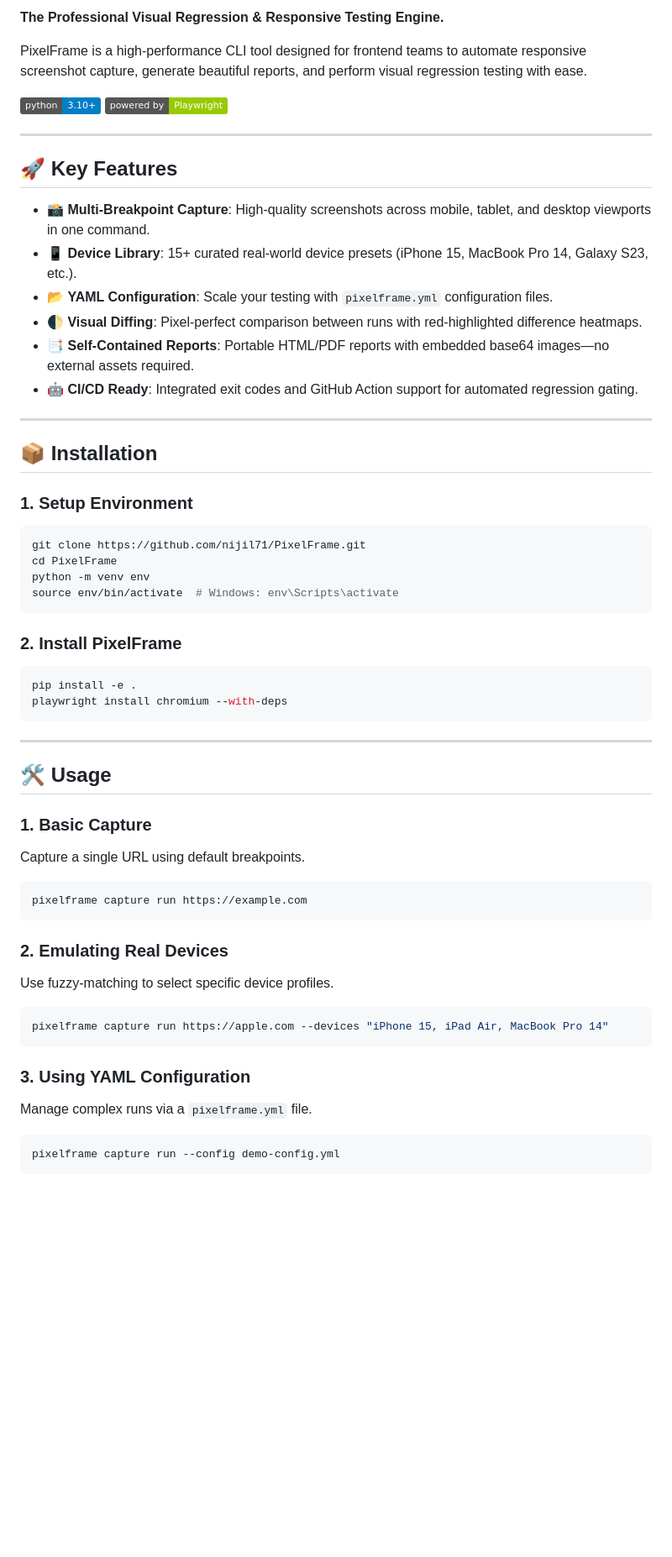
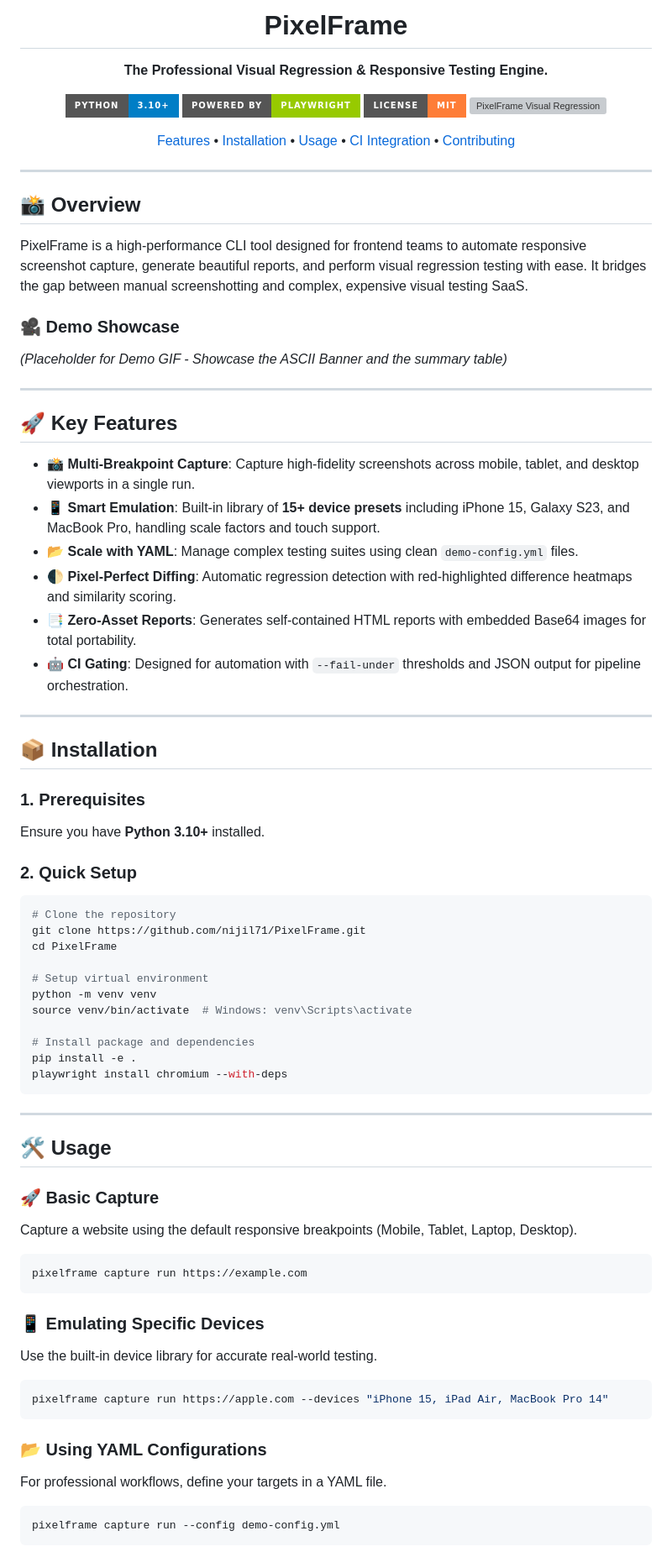
Before and after one commit to nijil71/PixelFrame, a Markdown page: README.md, the part around one of its changes. Shown at 84% size. GitHub-like rendering; badges without logos; blank space fills up the shorter version; grey boxes are pictures that could not be loaded.

````diff
--- a/README.md
+++ b/README.md
@@ -2,36 +3,60 @@
 
-**The Professional Visual Regression & Responsive Testing Engine.**
+  # PixelFrame
 
-PixelFrame is a high-performance CLI tool designed for frontend teams to automate responsive screenshot capture, generate beautiful reports, and perform visual regression testing with ease.
+  **The Professional Visual Regression & Responsive Testing Engine.**
 
-[![Python 3.10+](https://img.shields.io/badge/python-3.10+-blue.svg)](https://www.python.org/downloads/)
-[![Playwright](https://img.shields.io/badge/powered%20by-Playwright-green.svg)](https://playwright.dev/python/)
+  [![Python 3.10+](https://img.shields.io/badge/python-3.10+-blue.svg?style=for-the-badge&logo=python&logoColor=white)](https://www.python.org/downloads/)
+  [![Playwright](https://img.shields.io/badge/powered%20by-Playwright-green.svg?style=for-the-badge&logo=playwright&logoColor=white)](https://playwright.dev/python/)
+  [![MIT License](https://img.shields.io/badge/license-MIT-important.svg?style=for-the-badge)](LICENSE)
+  [![PixelFrame Visual Regression](https://img.shields.io/github/actions/workflow/status/nijil71/PixelFrame/pixelframe.yml?branch=main&style=for-the-badge&label=Visual%20Regression)](https://github.com/nijil71/PixelFrame/actions/workflows/pixelframe.yml)
+
+  <p align="center">
+    <a href="#🚀-key-features">Features</a> •
+    <a href="#📦-installation">Installation</a> •
+    <a href="#🛠-usage">Usage</a> •
+    <a href="#🤖-ci-gating">CI Integration</a> •
+    <a href="#🤝-contributing">Contributing</a>
+  </p>
+</div>
+
+---
+
+## 📸 Overview
+
+PixelFrame is a high-performance CLI tool designed for frontend teams to automate responsive screenshot capture, generate beautiful reports, and perform visual regression testing with ease. It bridges the gap between manual screenshotting and complex, expensive visual testing SaaS.
+
+### 🎥 Demo Showcase
+*(Placeholder for Demo GIF - Showcase the ASCII Banner and the summary table)*
 
 ---
 
 ## 🚀 Key Features
 
-- 📸 **Multi-Breakpoint Capture**: High-quality screenshots across mobile, tablet, and desktop viewports in one command.
-- 📱 **Device Library**: 15+ curated real-world device presets (iPhone 15, MacBook Pro 14, Galaxy S23, etc.).
-- 📂 **YAML Configuration**: Scale your testing with `pixelframe.yml` configuration files.
-- 🌓 **Visual Diffing**: Pixel-perfect comparison between runs with red-highlighted difference heatmaps.
-- 📑 **Self-Contained Reports**: Portable HTML/PDF reports with embedded base64 images—no external assets required.
-- 🤖 **CI/CD Ready**: Integrated exit codes and GitHub Action support for automated regression gating.
+*   📸 **Multi-Breakpoint Capture**: Capture high-fidelity screenshots across mobile, tablet, and desktop viewports in a single run.
+*   📱 **Smart Emulation**: Built-in library of **15+ device presets** including iPhone 15, Galaxy S23, and MacBook Pro, handling scale factors and touch support.
+*   📂 **Scale with YAML**: Manage complex testing suites using clean `demo-config.yml` files.
+*   🌓 **Pixel-Perfect Diffing**: Automatic regression detection with red-highlighted difference heatmaps and similarity scoring.
+*   📑 **Zero-Asset Reports**: Generates self-contained HTML reports with embedded Base64 images for total portability.
+*   🤖 **CI Gating**: Designed for automation with `--fail-under` thresholds and JSON output for pipeline orchestration.
 
 ---
 
 ## 📦 Installation
 
-### 1. Setup Environment
+### 1. Prerequisites
+Ensure you have **Python 3.10+** installed.
+
+### 2. Quick Setup
 ```bash
+# Clone the repository
 git clone https://github.com/nijil71/PixelFrame.git
 cd PixelFrame
-python -m venv env
-source env/bin/activate  # Windows: env\Scripts\activate
-```
 
-### 2. Install PixelFrame
-```bash
+# Setup virtual environment
+python -m venv venv
+source venv/bin/activate  # Windows: venv\Scripts\activate
+
+# Install package and dependencies
 pip install -e .
 playwright install chromium --with-deps
 ```
@@ -40,21 +65,20 @@ playwright install chromium --with-deps
 
 ## 🛠 Usage
 
-### 1. Basic Capture
-Capture a single URL using default breakpoints.
+### 🚀 Basic Capture
+Capture a website using the default responsive breakpoints (Mobile, Tablet, Laptop, Desktop).
 ```bash
 pixelframe capture run https://example.com
 ```
 
-### 2. Emulating Real Devices
-Use fuzzy-matching to select specific device profiles.
+### 📱 Emulating Specific Devices
+Use the built-in device library for accurate real-world testing.
 ```bash
 pixelframe capture run https://apple.com --devices "iPhone 15, iPad Air, MacBook Pro 14"
 ```
 
-### 3. Using YAML Configuration
-Manage complex runs via a `pixelframe.yml` file.
-
+### 📂 Using YAML Configurations
+For professional workflows, define your targets in a YAML file.
 ```bash
 pixelframe capture run --config demo-config.yml
 ```
````
Also changed, not shown: other parts of README.md (+31 -25 lines).
